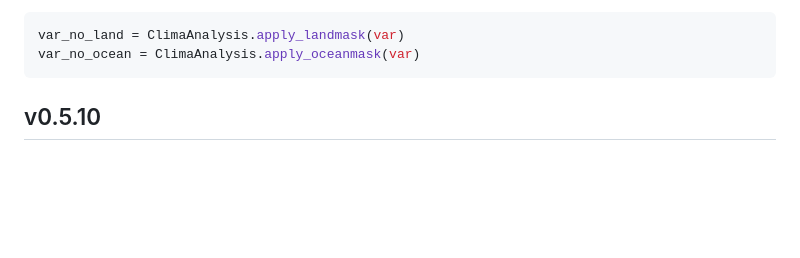
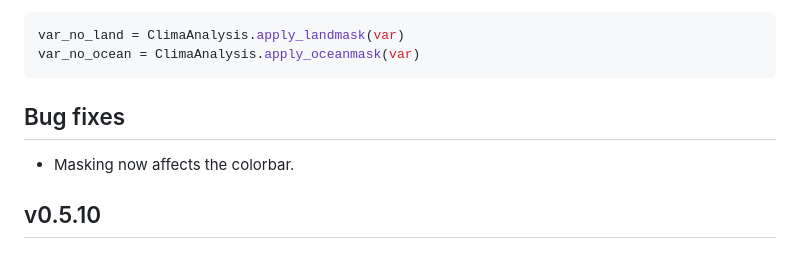
Before and after one commit to CliMA/ClimaAnalysis.jl, a Markdown page: NEWS.md, the part around the change. Rendered like a GitHub page; blank space fills up the shorter version.

````diff
--- a/NEWS.md
+++ b/NEWS.md
@@ -19,6 +19,9 @@ Furthermore, the parameter `mask` is added to the functions `bias`, `global_bias
 var_no_land = ClimaAnalysis.apply_landmask(var)
 var_no_ocean = ClimaAnalysis.apply_oceanmask(var)
 ```
+
+## Bug fixes
+- Masking now affects the colorbar.
 
 v0.5.10
 -------
````
Also changed, not shown: docs/src/visualize.md (+25 -3 lines), docs/src/assets/bias_plot_oceanmask.png (added), 2 other files.
